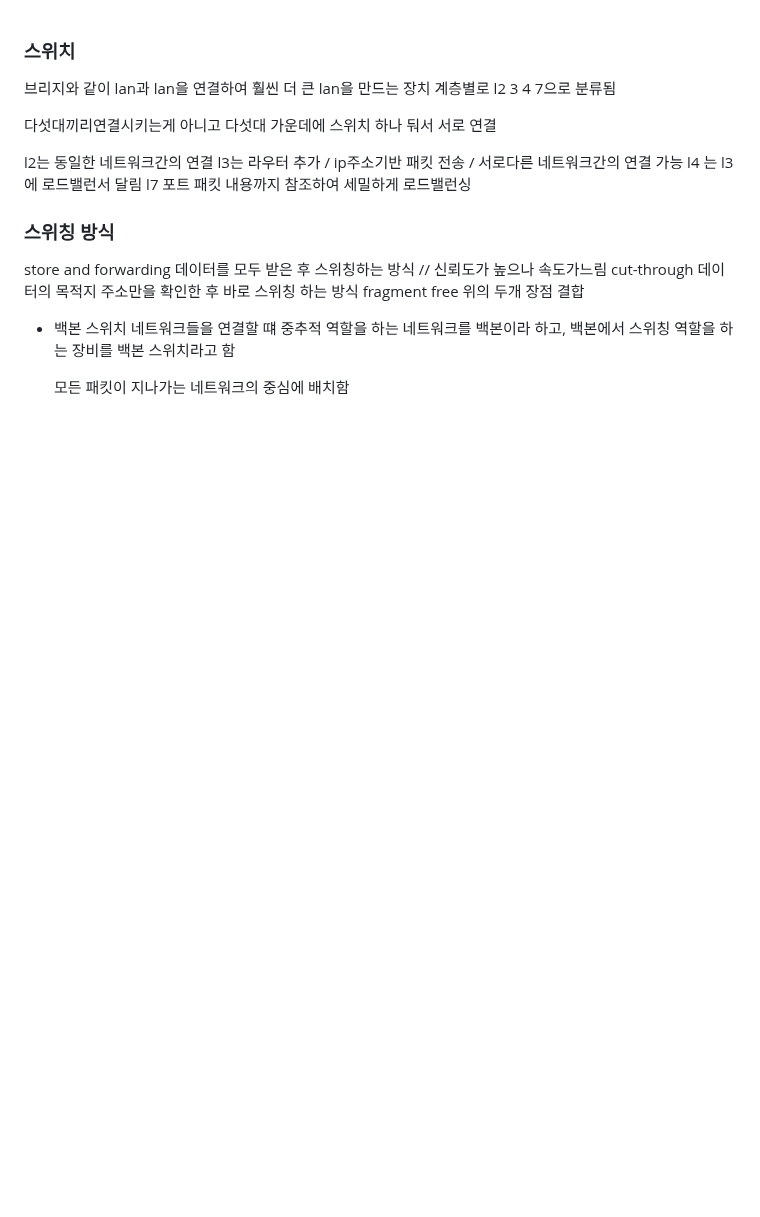
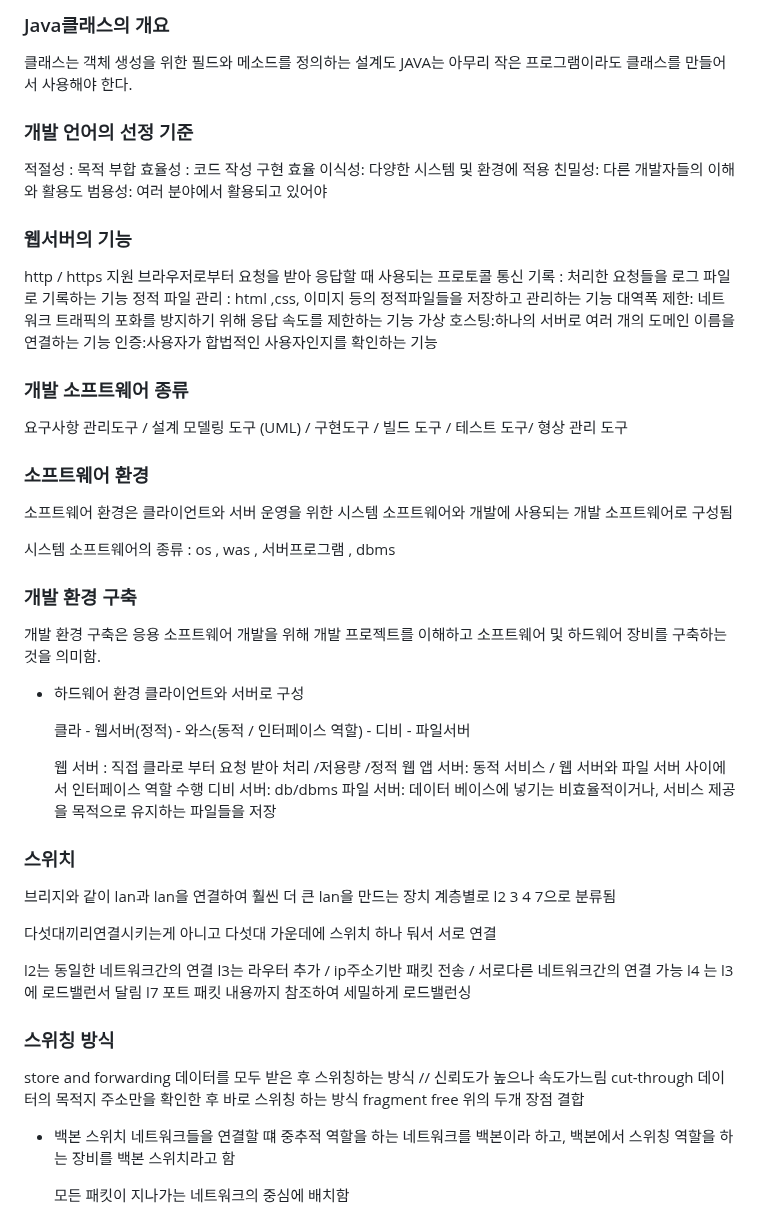
Before and after one commit to K-ESSENCE/TIL-2023-2024, a Markdown page: 자격증/정보처리기사/실기개념.md, the part around the change. Rendered like a GitHub page; blank space fills up the shorter version.

```diff
--- a/자격증/정보처리기사/실기개념.md
+++ b/자격증/정보처리기사/실기개념.md
@@ -1,3 +1,49 @@
+### Java클래스의 개요
+
+클래스는 객체 생성을 위한 필드와 메소드를 정의하는 설계도
+JAVA는 아무리 작은 프로그램이라도 클래스를 만들어서 사용해야 한다.
+
+### 개발 언어의 선정 기준
+
+적절성 : 목적 부합
+효율성 : 코드 작성 구현 효율
+이식성: 다양한 시스템 및 환경에 적용
+친밀성: 다른 개발자들의 이해와 활용도
+범용성: 여러 분야에서 활용되고 있어야
+
+### 웹서버의 기능
+
+http / https 지원 브라우저로부터 요청을 받아 응답할 때 사용되는 프로토콜
+통신 기록 : 처리한 요청들을 로그 파일로 기록하는 기능
+정적 파일 관리 : html ,css, 이미지 등의 정적파일들을 저장하고 관리하는 기능
+대역폭 제한: 네트워크 트래픽의 포화를 방지하기 위해 응답 속도를 제한하는 기능
+가상 호스팅:하나의 서버로 여러 개의 도메인 이름을 연결하는 기능
+인증:사용자가 합법적인 사용자인지를 확인하는 기능
+
+### 개발 소프트웨어 종류
+
+요구사항 관리도구 / 설계 모델링 도구 (UML) / 구현도구 / 빌드 도구 / 테스트 도구/ 형상 관리 도구
+
+### 소프트웨어 환경
+
+소프트웨어 환경은 클라이언트와 서버 운영을 위한 시스템 소프트웨어와 개발에 사용되는 개발 소프트웨어로 구성됨
+
+시스템 소프트웨어의 종류 : os , was , 서버프로그램 , dbms
+
+### 개발 환경 구축
+
+개발 환경 구축은 응용 소프트웨어 개발을 위해 개발 프로젝트를 이해하고 소프트웨어 및 하드웨어 장비를 구축하는 것을 의미함.
+
+- 하드웨어 환경
+  클라이언트와 서버로 구성
+
+  클라 - 웹서버(정적) - 와스(동적 / 인터페이스 역할) - 디비 - 파일서버
+
+  웹 서버 : 직접 클라로 부터 요청 받아 처리 /저용량 /정적
+  웹 앱 서버: 동적 서비스 / 웹 서버와 파일 서버 사이에서 인터페이스 역할 수행
+  디비 서버: db/dbms
+  파일 서버: 데이터 베이스에 넣기는 비효율적이거나, 서비스 제공을 목적으로 유지하는 파일들을 저장
+
 ### 스위치
 
 브리지와 같이 lan과 lan을 연결하여 훨씬 더 큰 lan을 만드는 장치
```
